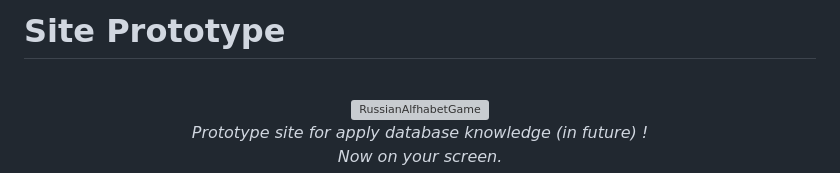
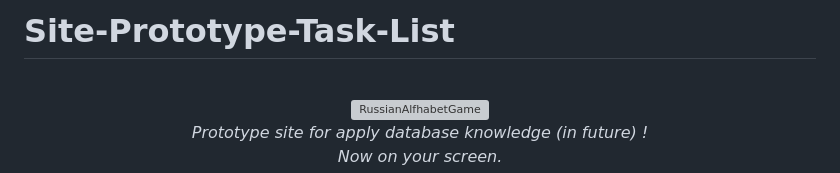
Before and after one commit to MiguelIlekSantos/Site-Prototype, a Markdown page: README.md, the part around the change. GitHub-like rendering; grey boxes are pictures that could not be loaded.

```diff
--- a/README.md
+++ b/README.md
@@ -1,4 +1,4 @@
-# Site Prototype
+# Site-Prototype-Task-List
 
 <p align="center">
    <br>
```
